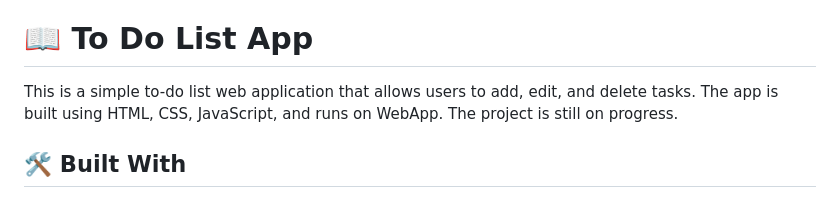
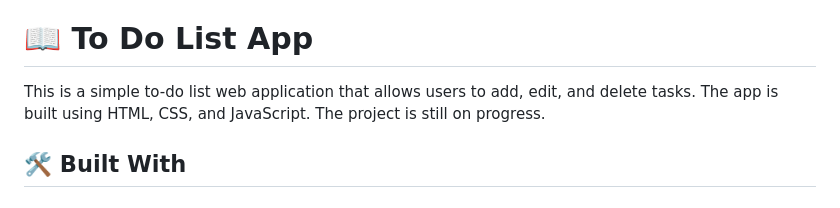
Before and after one commit to MussieTeka/To-Do-List-Feedback, a Markdown page: README.md, the part around the change. Drawn GitHub-style.

```diff
--- a/README.md
+++ b/README.md
@@ -31,7 +31,7 @@
 
 # 📖 To Do List App <a name="about-project"></a>
 
-This is a simple to-do list web application that allows users to add, edit, and delete tasks. The app is built using HTML, CSS, JavaScript, and runs on WebApp. The project is still on progress.
+This is a simple to-do list web application that allows users to add, edit, and delete tasks. The app is built using HTML, CSS, and JavaScript. The project is still on progress.
 
 ## 🛠 Built With <a name="built-with"></a>
 
```
